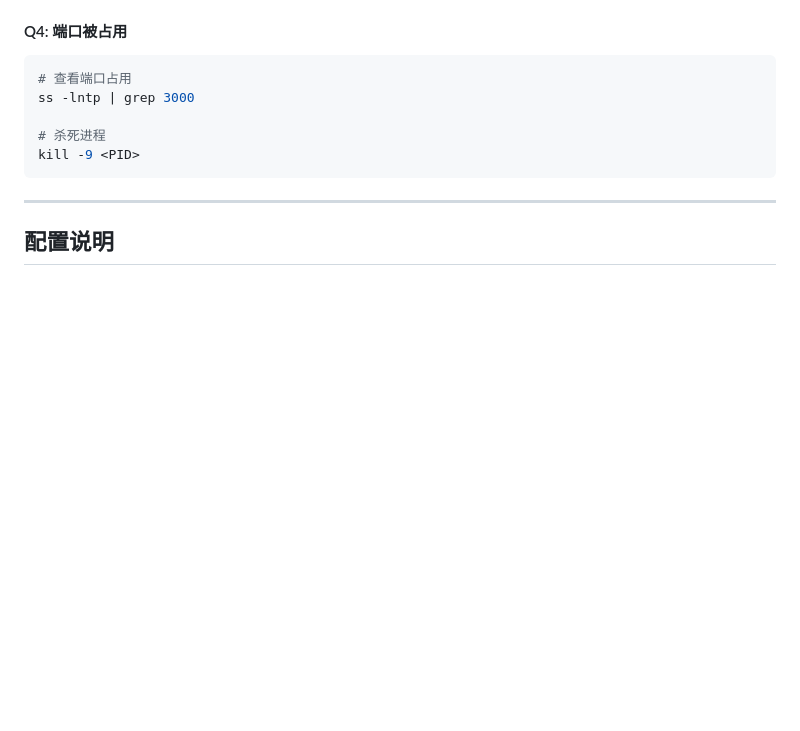
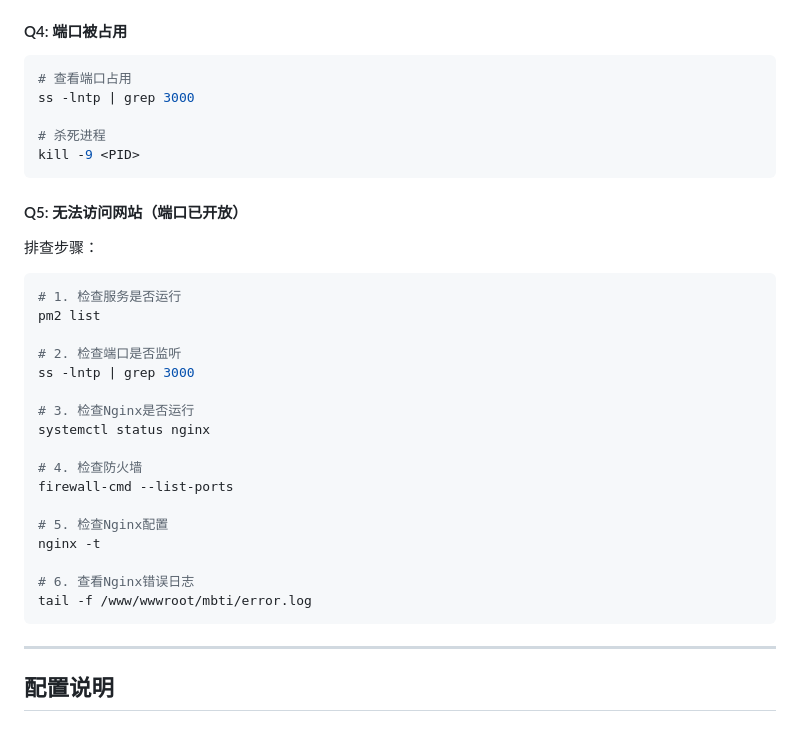
Before and after one commit to asdjglze/OPTI-Otherworldly_Personality_Type_Indicator, a Markdown page: README.md, the part around one of its changes. Rendered like a GitHub page; blank space fills up the shorter version.

````diff
--- a/README.md
+++ b/README.md
@@ -802,6 +871,30 @@ ss -lntp | grep 3000
 
 # 杀死进程
 kill -9 <PID>
+```
+
+#### Q5: 无法访问网站（端口已开放）
+
+排查步骤：
+
+```bash
+# 1. 检查服务是否运行
+pm2 list
+
+# 2. 检查端口是否监听
+ss -lntp | grep 3000
+
+# 3. 检查Nginx是否运行
+systemctl status nginx
+
+# 4. 检查防火墙
+firewall-cmd --list-ports
+
+# 5. 检查Nginx配置
+nginx -t
+
+# 6. 查看Nginx错误日志
+tail -f /www/wwwroot/mbti/error.log
 ```
 
 ---
````
Also changed, not shown: other parts of README.md (+69 -0 lines).
